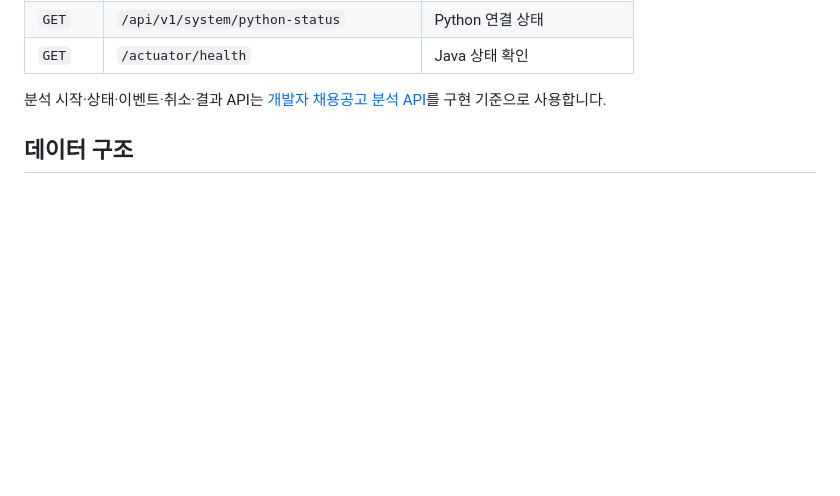
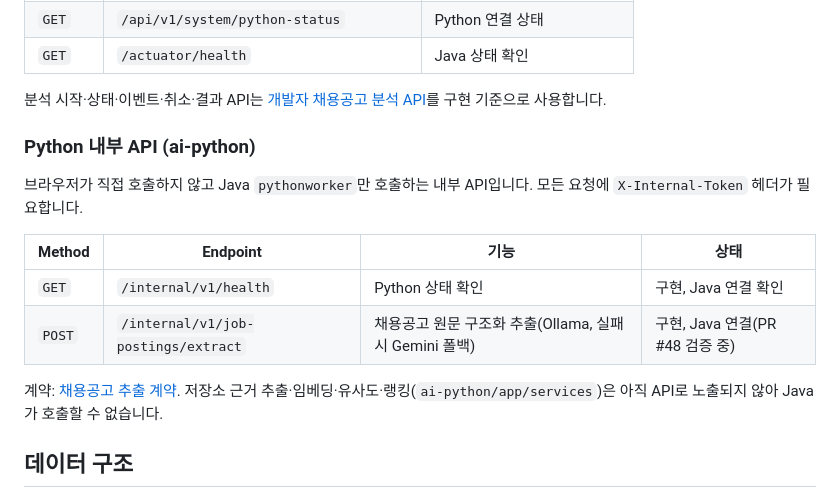
Before and after one commit to hwang67120-bit/career-compass-ai, a Markdown page: README.md, the part around the change. Rendered like a GitHub page; blank space fills up the shorter version.

Commit message:
docs(readme): Python 내부 API 표 추가
"현재 API"에 Java만 나열돼 있어 ai-python이 실제로 어떤 내부 API를
노출하는지 안 보이는 문제를 고쳤다. health·job-postings/extract 두
엔드포인트와 X-Internal-Token 요구사항, 아직 API로 노출되지 않은
임베딩·유사도·랭킹 범위를 함께 적었다.

Co-Authored-By: Claude Sonnet 5 <noreply@anthropic.com>

```diff
--- a/README.md
+++ b/README.md
@@ -83,6 +83,17 @@ flowchart TB
 | `GET` | `/actuator/health` | Java 상태 확인 |
 
 분석 시작·상태·이벤트·취소·결과 API는 [개발자 채용공고 분석 API](docs/api/developer-job-analysis-api.md)를 구현 기준으로 사용합니다.
+
+### Python 내부 API (ai-python)
+
+브라우저가 직접 호출하지 않고 Java `pythonworker`만 호출하는 내부 API입니다. 모든 요청에 `X-Internal-Token` 헤더가 필요합니다.
+
+| Method | Endpoint | 기능 | 상태 |
+|---|---|---|---|
+| `GET` | `/internal/v1/health` | Python 상태 확인 | 구현, Java 연결 확인 |
+| `POST` | `/internal/v1/job-postings/extract` | 채용공고 원문 구조화 추출(Ollama, 실패 시 Gemini 폴백) | 구현, Java 연결(PR #48 검증 중) |
+
+계약: [채용공고 추출 계약](contracts/job-posting-extraction.md). 저장소 근거 추출·임베딩·유사도·랭킹(`ai-python/app/services`)은 아직 API로 노출되지 않아 Java가 호출할 수 없습니다.
 
 ## 데이터 구조
 
```
